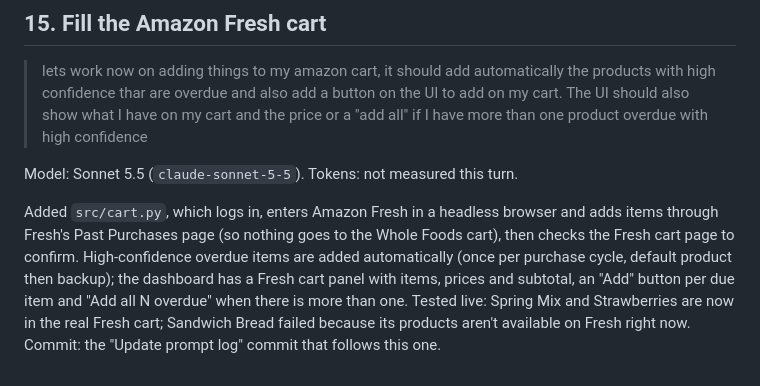
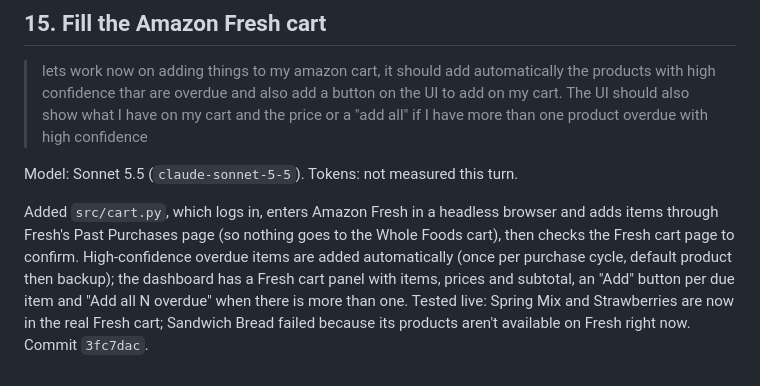
Before and after one commit to t564-projects/w2-make-life-easier, a Markdown page: PROMPT-LOG.md, the part around the change. Rendered like a GitHub page.

Commit message:
Update prompt log
Co-Authored-By: Claude Sonnet 5.5 <noreply@anthropic.com>

```diff
--- a/PROMPT-LOG.md
+++ b/PROMPT-LOG.md
@@ -127,4 +127,4 @@ Confirmed the working tree was clean (everything already committed), checked the
 
 Model: Sonnet 5.5 (`claude-sonnet-5-5`). Tokens: not measured this turn.
 
-Added `src/cart.py`, which logs in, enters Amazon Fresh in a headless browser and adds items through Fresh's Past Purchases page (so nothing goes to the Whole Foods cart), then checks the Fresh cart page to confirm. High-confidence overdue items are added automatically (once per purchase cycle, default product then backup); the dashboard has a Fresh cart panel with items, prices and subtotal, an "Add" button per due item and "Add all N overdue" when there is more than one. Tested live: Spring Mix and Strawberries are now in the real Fresh cart; Sandwich Bread failed because its products aren't available on Fresh right now. Commit: the "Update prompt log" commit that follows this one.
+Added `src/cart.py`, which logs in, enters Amazon Fresh in a headless browser and adds items through Fresh's Past Purchases page (so nothing goes to the Whole Foods cart), then checks the Fresh cart page to confirm. High-confidence overdue items are added automatically (once per purchase cycle, default product then backup); the dashboard has a Fresh cart panel with items, prices and subtotal, an "Add" button per due item and "Add all N overdue" when there is more than one. Tested live: Spring Mix and Strawberries are now in the real Fresh cart; Sandwich Bread failed because its products aren't available on Fresh right now. Commit `3fc7dac`.
```
